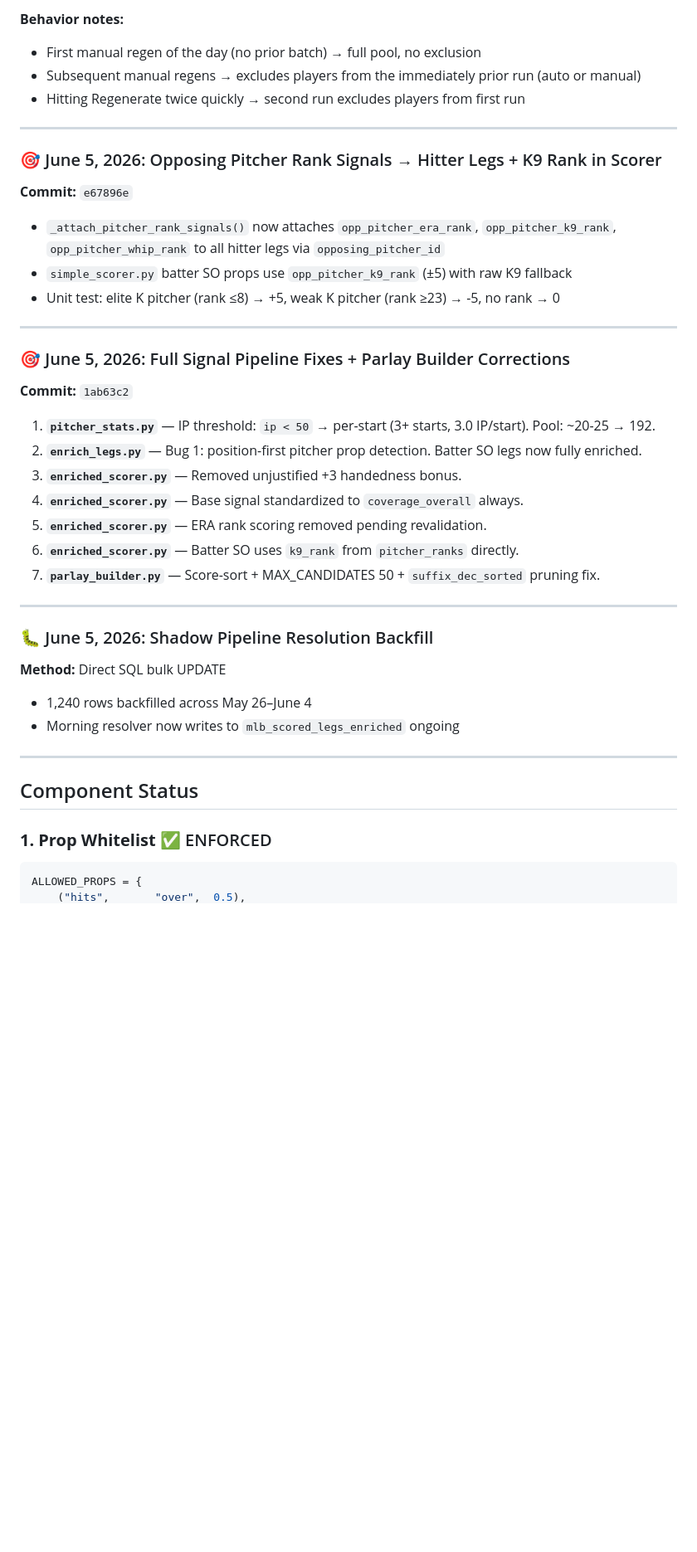
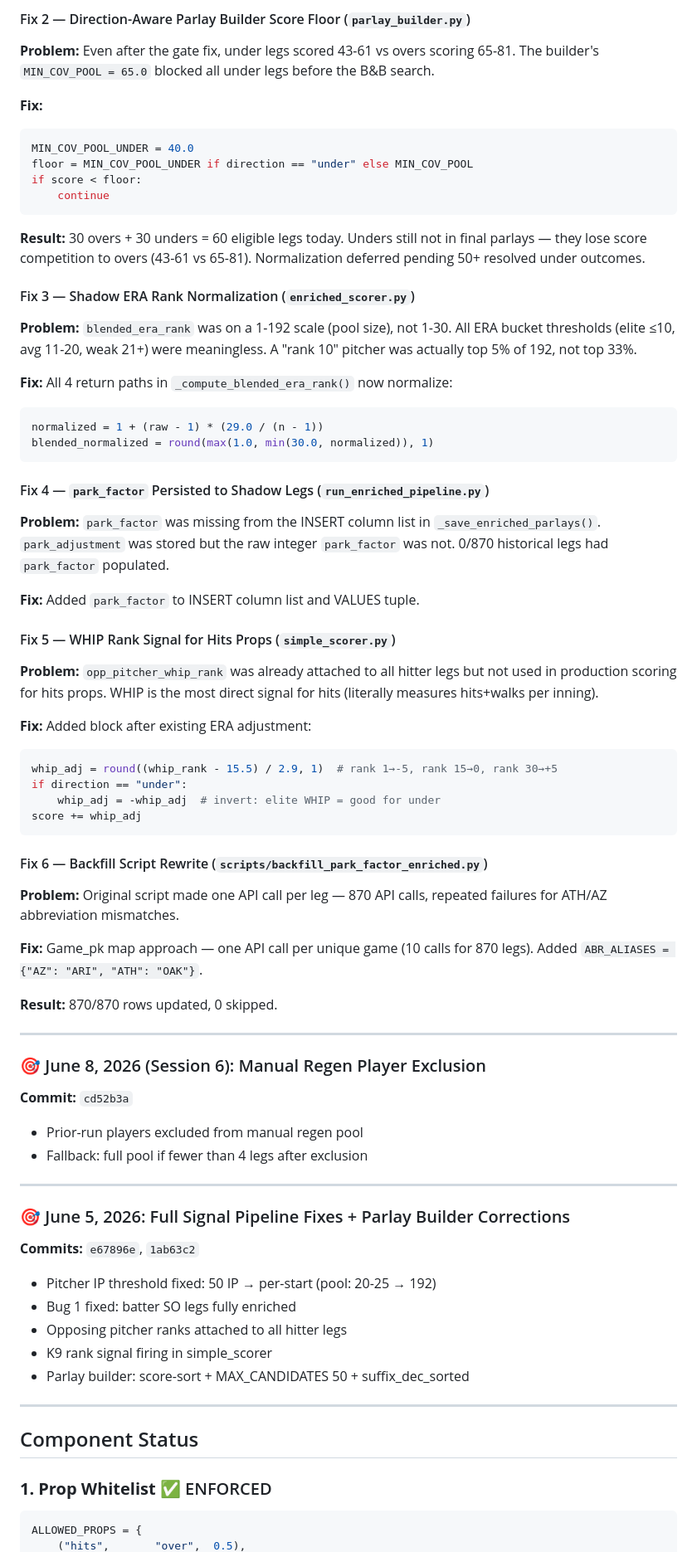
Before and after one commit to MrGweeod/mlb-agent, a Markdown page: docs/BUILD_STATUS.md, the part around one of its changes. Shown at 83% size. GitHub-like rendering; blank space fills up the shorter version.

````diff
--- a/docs/BUILD_STATUS.md
+++ b/docs/BUILD_STATUS.md
@@ -55,45 +67,71 @@
 
-**Behavior notes:**
-- First manual regen of the day (no prior batch) → full pool, no exclusion
-- Subsequent manual regens → excludes players from the immediately prior run (auto or manual)
-- Hitting Regenerate twice quickly → second run excludes players from first run
+#### Fix 2 — Direction-Aware Parlay Builder Score Floor (`parlay_builder.py`)
+**Problem:** Even after the gate fix, under legs scored 43-61 vs overs scoring 65-81. The builder's `MIN_COV_POOL = 65.0` blocked all under legs before the B&B search.
+
+**Fix:**
+```python
+MIN_COV_POOL_UNDER = 40.0
+floor = MIN_COV_POOL_UNDER if direction == "under" else MIN_COV_POOL
+if score < floor:
+    continue
+```
+
+**Result:** 30 overs + 30 unders = 60 eligible legs today. Unders still not in final parlays — they lose score competition to overs (43-61 vs 65-81). Normalization deferred pending 50+ resolved under outcomes.
+
+#### Fix 3 — Shadow ERA Rank Normalization (`enriched_scorer.py`)
+**Problem:** `blended_era_rank` was on a 1-192 scale (pool size), not 1-30. All ERA bucket thresholds (elite ≤10, avg 11-20, weak 21+) were meaningless. A "rank 10" pitcher was actually top 5% of 192, not top 33%.
+
+**Fix:** All 4 return paths in `_compute_blended_era_rank()` now normalize:
+```python
+normalized = 1 + (raw - 1) * (29.0 / (n - 1))
+blended_normalized = round(max(1.0, min(30.0, normalized)), 1)
+```
+
+#### Fix 4 — `park_factor` Persisted to Shadow Legs (`run_enriched_pipeline.py`)
+**Problem:** `park_factor` was missing from the INSERT column list in `_save_enriched_parlays()`. `park_adjustment` was stored but the raw integer `park_factor` was not. 0/870 historical legs had `park_factor` populated.
+
+**Fix:** Added `park_factor` to INSERT column list and VALUES tuple.
+
+#### Fix 5 — WHIP Rank Signal for Hits Props (`simple_scorer.py`)
+**Problem:** `opp_pitcher_whip_rank` was already attached to all hitter legs but not used in production scoring for hits props. WHIP is the most direct signal for hits (literally measures hits+walks per inning).
+
+**Fix:** Added block after existing ERA adjustment:
+```python
+whip_adj = round((whip_rank - 15.5) / 2.9, 1)  # rank 1→-5, rank 15→0, rank 30→+5
+if direction == "under":
+    whip_adj = -whip_adj  # invert: elite WHIP = good for under
+score += whip_adj
+```
+
+#### Fix 6 — Backfill Script Rewrite (`scripts/backfill_park_factor_enriched.py`)
+**Problem:** Original script made one API call per leg — 870 API calls, repeated failures for ATH/AZ abbreviation mismatches.
+
+**Fix:** Game_pk map approach — one API call per unique game (10 calls for 870 legs). Added `ABR_ALIASES = {"AZ": "ARI", "ATH": "OAK"}`.
+
+**Result:** 870/870 rows updated, 0 skipped.
 
 ---
 
-### 🎯 June 5, 2026: Opposing Pitcher Rank Signals → Hitter Legs + K9 Rank in Scorer
-**Commit:** `e67896e`
-
-- `_attach_pitcher_rank_signals()` now attaches `opp_pitcher_era_rank`, `opp_pitcher_k9_rank`, `opp_pitcher_whip_rank` to all hitter legs via `opposing_pitcher_id`
-- `simple_scorer.py` batter SO props use `opp_pitcher_k9_rank` (±5) with raw K9 fallback
-- Unit test: elite K pitcher (rank ≤8) → +5, weak K pitcher (rank ≥23) → -5, no rank → 0
+### 🎯 June 8, 2026 (Session 6): Manual Regen Player Exclusion
+**Commit:** `cd52b3a`
+- Prior-run players excluded from manual regen pool
+- Fallback: full pool if fewer than 4 legs after exclusion
 
 ---
 
 ### 🎯 June 5, 2026: Full Signal Pipeline Fixes + Parlay Builder Corrections
-**Commit:** `1ab63c2`
-
-1. **`pitcher_stats.py`** — IP threshold: `ip < 50` → per-start (3+ starts, 3.0 IP/start). Pool: ~20-25 → 192.
-2. **`enrich_legs.py`** — Bug 1: position-first pitcher prop detection. Batter SO legs now fully enriched.
-3. **`enriched_scorer.py`** — Removed unjustified +3 handedness bonus.
-4. **`enriched_scorer.py`** — Base signal standardized to `coverage_overall` always.
-5. **`enriched_scorer.py`** — ERA rank scoring removed pending revalidation.
-6. **`enriched_scorer.py`** — Batter SO uses `k9_rank` from `pitcher_ranks` directly.
-7. **`parlay_builder.py`** — Score-sort + MAX_CANDIDATES 50 + `suffix_dec_sorted` pruning fix.
-
----
-
-### 🐛 June 5, 2026: Shadow Pipeline Resolution Backfill
-**Method:** Direct SQL bulk UPDATE
-
-- 1,240 rows backfilled across May 26–June 4
-- Morning resolver now writes to `mlb_scored_legs_enriched` ongoing
+**Commits:** `e67896e`, `1ab63c2`
+- Pitcher IP threshold fixed: 50 IP → per-start (pool: 20-25 → 192)
+- Bug 1 fixed: batter SO legs fully enriched
+- Opposing pitcher ranks attached to all hitter legs
+- K9 rank signal firing in simple_scorer
+- Parlay builder: score-sort + MAX_CANDIDATES 50 + suffix_dec_sorted
 
 ---
 
 ## Component Status
 
 ### **1. Prop Whitelist** ✅ ENFORCED
-
 ```python
 ALLOWED_PROPS = {
     ("hits",       "over",  0.5),
````
Also changed, not shown: other parts of docs/BUILD_STATUS.md (+73 -41 lines).
